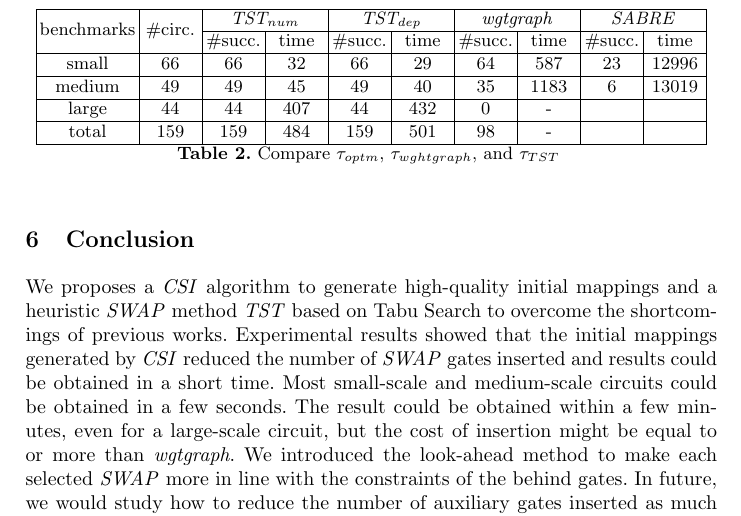
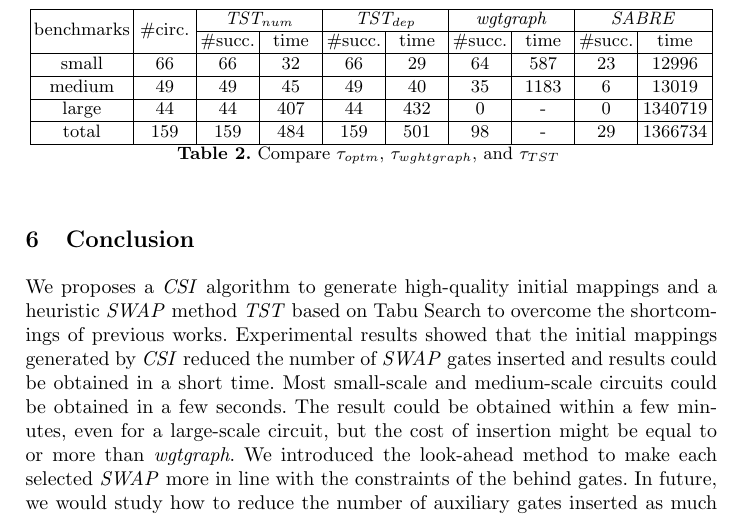
Before and after one commit to Holly-Jiang/GQLTS, a LaTeX thesis (Latex/samplepaper.tex): part of page 18 of 27, cut so that both start at the same text. Compiled offline with pdfLaTeX.

Commit message:
GQLTS1.0.pdf

```diff
--- a/Latex/samplepaper.tex
+++ b/Latex/samplepaper.tex
@@ -1043,7 +1043,7 @@ and they have 4 circuits with equal depth and 4 circuits with equal auxiliary ga
 
  \begin{table}
 	\centering
-	\begin{tabular}{|p{1.7cm}<{\centering}|p{1cm}<{\centering}|p{1cm}<{\centering}|p{1cm}<{\centering}|p{1cm}<{\centering}|p{1cm}<{\centering}|p{1cm}<{\centering}|p{1cm}<{\centering}|p{1cm}<{\centering}|p{1cm}<{\centering}|}
+	\begin{tabular}{|p{1.7cm}<{\centering}|p{1cm}<{\centering}|p{1cm}<{\centering}|p{1cm}<{\centering}|p{1cm}<{\centering}|p{1cm}<{\centering}|p{1cm}<{\centering}|p{1cm}<{\centering}|p{1cm}<{\centering}|p{1.2cm}<{\centering}|}
 	\hline
 	\multirow{2}*{benchmarks}&\multirow{2}*{\#circ.}&\multicolumn{2}{c|}{\textit{TST$_{num}$}}&\multicolumn{2}{c|}{\textit{TST$_{dep}$}} & \multicolumn{2}{c|}{\textit{wgtgraph}} & \multicolumn{2}{c|}{\textit{SABRE}} \\
 		\cline{3-10}
@@ -1053,9 +1053,9 @@ and they have 4 circuits with equal depth and 4 circuits with equal auxiliary ga
 	\hline
 	medium&49&49&45&49&40&35&1183&6&13019\\
 	\hline
-	large&44&44&407&44&432&0&-&&\\
+	large&44&44&407&44&432&0&-&0&1340719\\
 	\hline
-	total&159&159&484&159&501&98&-&&\\
+	total&159&159&484&159&501&98&-&29&1366734\\
 	\hline
 	\end{tabular}
 	\caption{Compare $\tau_{optm}$, $\tau_{wghtgraph}$, and $\tau_{TST}$ }
```
Also changed, not shown: Latex/samplepaper.pdf, 2 other files.
